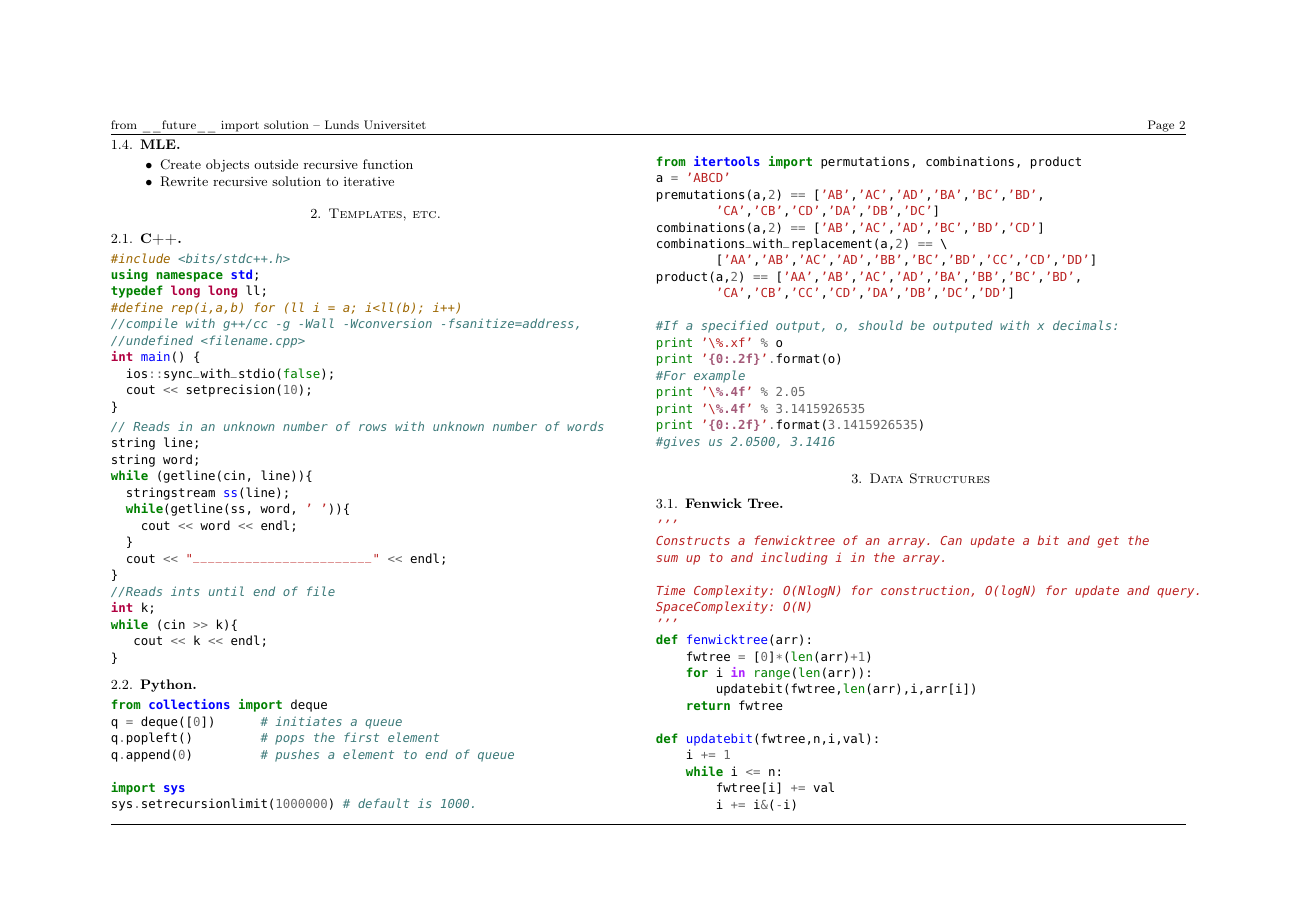
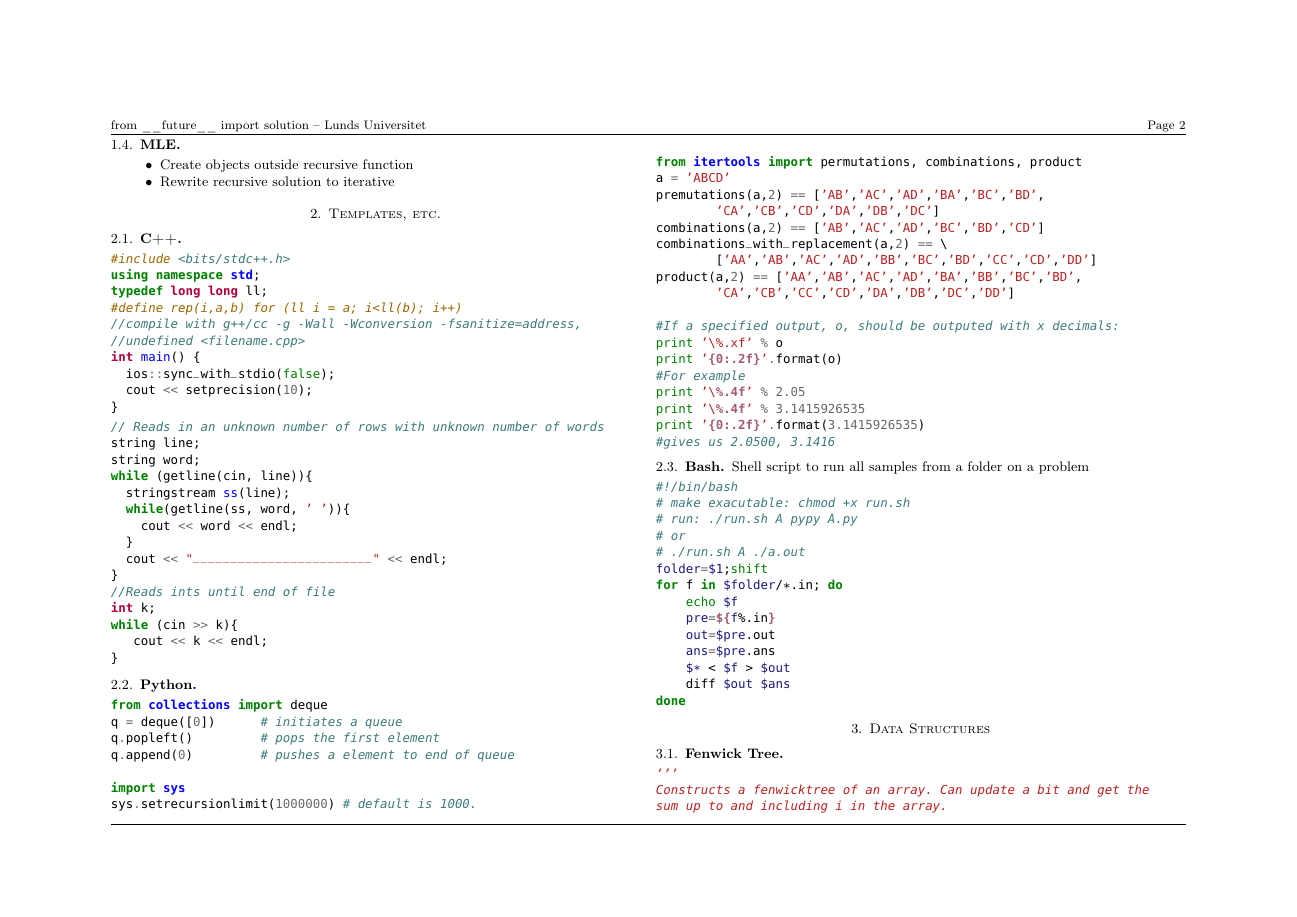
Before and after one commit to LarsAstrom/Notebook, a LaTeX paper (main.tex): page 2 of 25. Compiled offline with pdfLaTeX.

Commit message:
add run.sh

```diff
--- a/main.tex
+++ b/main.tex
@@ -103,6 +103,9 @@
 \codec{input.cpp}
 \subsection{Python}
 \codep{template.py}
+\subsection{Bash}
+Shell script to run all samples from a folder on a problem
+\codeb{run.sh}
 \section{Data Structures}
 \subsection{Fenwick Tree}
 \codep{fenwicktree.py}
```
Also changed, not shown: code/run.sh (added).
